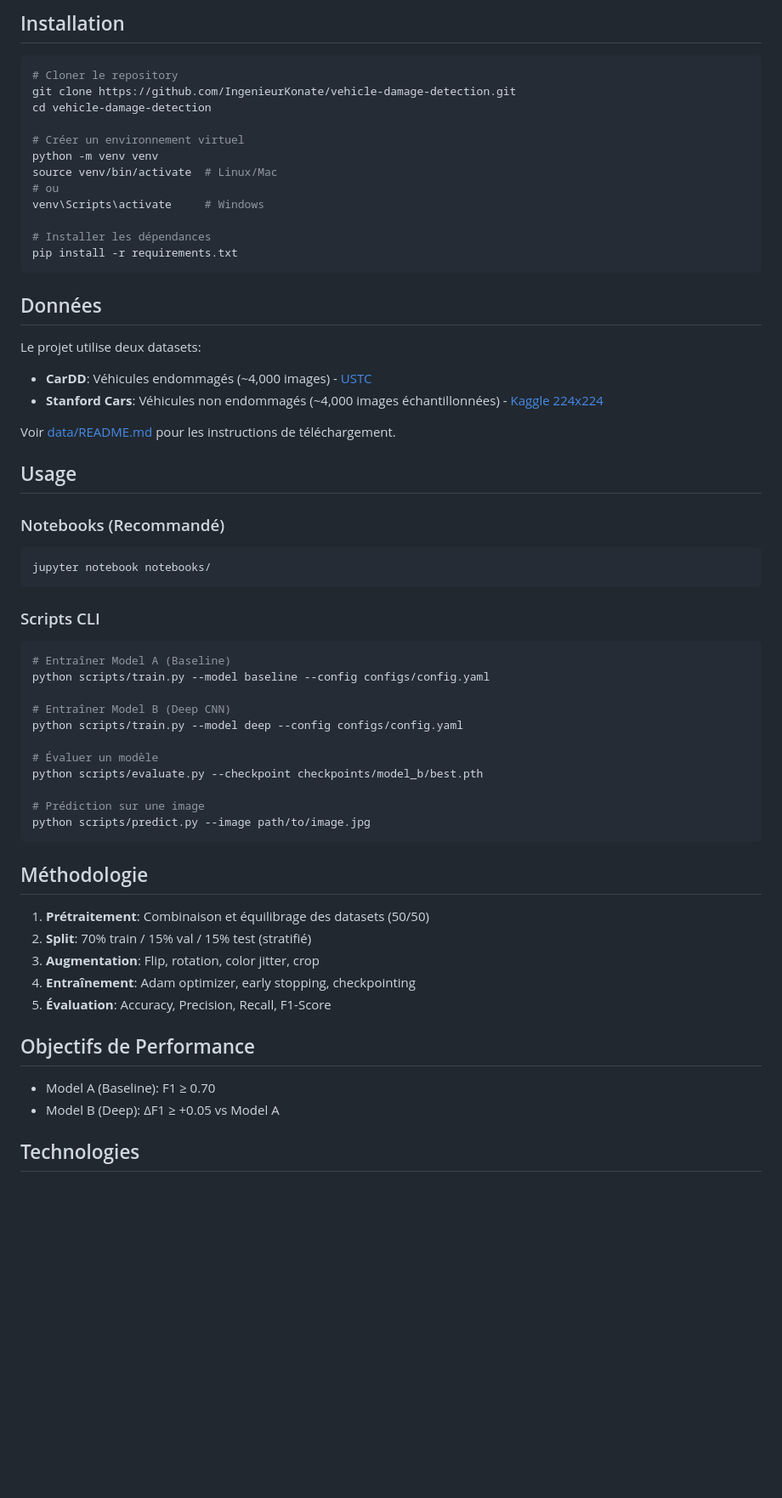
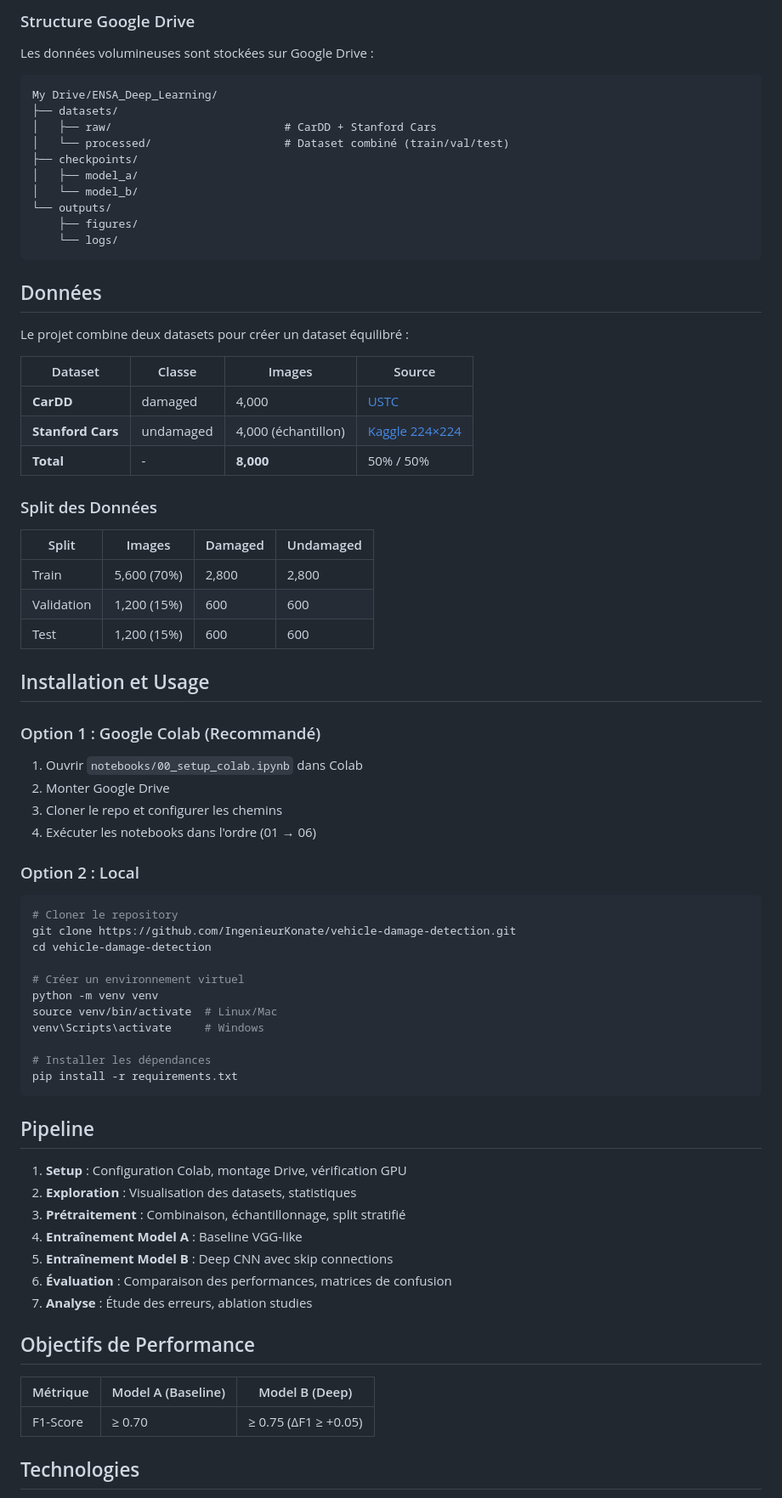
Before and after one commit to IngenieurKonate/vehicle-damage-detection, a Markdown page: README.md, the part around one of its changes. Shown at 85% size. Drawn GitHub-style; blank space fills up the shorter version.

Commit message:
Mise à jour du README avec vue d'ensemble, problématique et objectifs du projet

````diff
--- a/README.md
+++ b/README.md
@@ -43,6 +78,50 @@ vehicle-damage-detection/
 ```
 
-## Installation
+### Structure Google Drive
+
+Les données volumineuses sont stockées sur Google Drive :
+
+```
+My Drive/ENSA_Deep_Learning/
+├── datasets/
+│   ├── raw/                          # CarDD + Stanford Cars
+│   └── processed/                    # Dataset combiné (train/val/test)
+├── checkpoints/
+│   ├── model_a/
+│   └── model_b/
+└── outputs/
+    ├── figures/
+    └── logs/
+```
+
+## Données
+
+Le projet combine deux datasets pour créer un dataset équilibré :
+
+| Dataset | Classe | Images | Source |
+|---------|--------|--------|--------|
+| **CarDD** | damaged | 4,000 | [USTC](https://cardd-ustc.github.io/) |
+| **Stanford Cars** | undamaged | 4,000 (échantillon) | [Kaggle 224×224](https://www.kaggle.com/datasets/jutrera/stanford-car-dataset-images-in-224x224) |
+| **Total** | - | **8,000** | 50% / 50% |
+
+### Split des Données
+
+| Split | Images | Damaged | Undamaged |
+|-------|--------|---------|-----------|
+| Train | 5,600 (70%) | 2,800 | 2,800 |
+| Validation | 1,200 (15%) | 600 | 600 |
+| Test | 1,200 (15%) | 600 | 600 |
+
+## Installation et Usage
+
+### Option 1 : Google Colab (Recommandé)
+
+1. Ouvrir `notebooks/00_setup_colab.ipynb` dans Colab
+2. Monter Google Drive
+3. Cloner le repo et configurer les chemins
+4. Exécuter les notebooks dans l'ordre (01 → 06)
+
+### Option 2 : Local
 
 ```bash
 # Cloner le repository
@@ -52,55 +131,27 @@ cd vehicle-damage-detection
 # Créer un environnement virtuel
 python -m venv venv
 source venv/bin/activate  # Linux/Mac
-# ou
 venv\Scripts\activate     # Windows
 
 # Installer les dépendances
 pip install -r requirements.txt
 ```
 
-## Données
+## Pipeline
 
-Le projet utilise deux datasets:
-- **CarDD**: Véhicules endommagés (~4,000 images) - [USTC](https://cardd-ustc.github.io/)
-- **Stanford Cars**: Véhicules non endommagés (~4,000 images échantillonnées) - [Kaggle 224x224](https://www.kaggle.com/datasets/jutrera/stanford-car-dataset-images-in-224x224)
-
-Voir [data/README.md](data/README.md) pour les instructions de téléchargement.
-
-## Usage
-
-### Notebooks (Recommandé)
-```bash
-jupyter notebook notebooks/
-```
-
-### Scripts CLI
-```bash
-# Entraîner Model A (Baseline)
-python scripts/train.py --model baseline --config configs/config.yaml
-
-# Entraîner Model B (Deep CNN)
-python scripts/train.py --model deep --config configs/config.yaml
-
-# Évaluer un modèle
-python scripts/evaluate.py --checkpoint checkpoints/model_b/best.pth
-
-# Prédiction sur une image
-python scripts/predict.py --image path/to/image.jpg
-```
-
-## Méthodologie
-
-1. **Prétraitement**: Combinaison et équilibrage des datasets (50/50)
-2. **Split**: 70% train / 15% val / 15% test (stratifié)
-3. **Augmentation**: Flip, rotation, color jitter, crop
-4. **Entraînement**: Adam optimizer, early stopping, checkpointing
-5. **Évaluation**: Accuracy, Precision, Recall, F1-Score
+1. **Setup** : Configuration Colab, montage Drive, vérification GPU
+2. **Exploration** : Visualisation des datasets, statistiques
+3. **Prétraitement** : Combinaison, échantillonnage, split stratifié
+4. **Entraînement Model A** : Baseline VGG-like
+5. **Entraînement Model B** : Deep CNN avec skip connections
+6. **Évaluation** : Comparaison des performances, matrices de confusion
+7. **Analyse** : Étude des erreurs, ablation studies
 
 ## Objectifs de Performance
 
-- Model A (Baseline): F1 ≥ 0.70
-- Model B (Deep): ΔF1 ≥ +0.05 vs Model A
+| Métrique | Model A (Baseline) | Model B (Deep) |
+|----------|-------------------|----------------|
+| F1-Score | ≥ 0.70 | ≥ 0.75 (ΔF1 ≥ +0.05) |
 
 ## Technologies
 
````
Also changed, not shown: other parts of README.md (+75 -32 lines).
